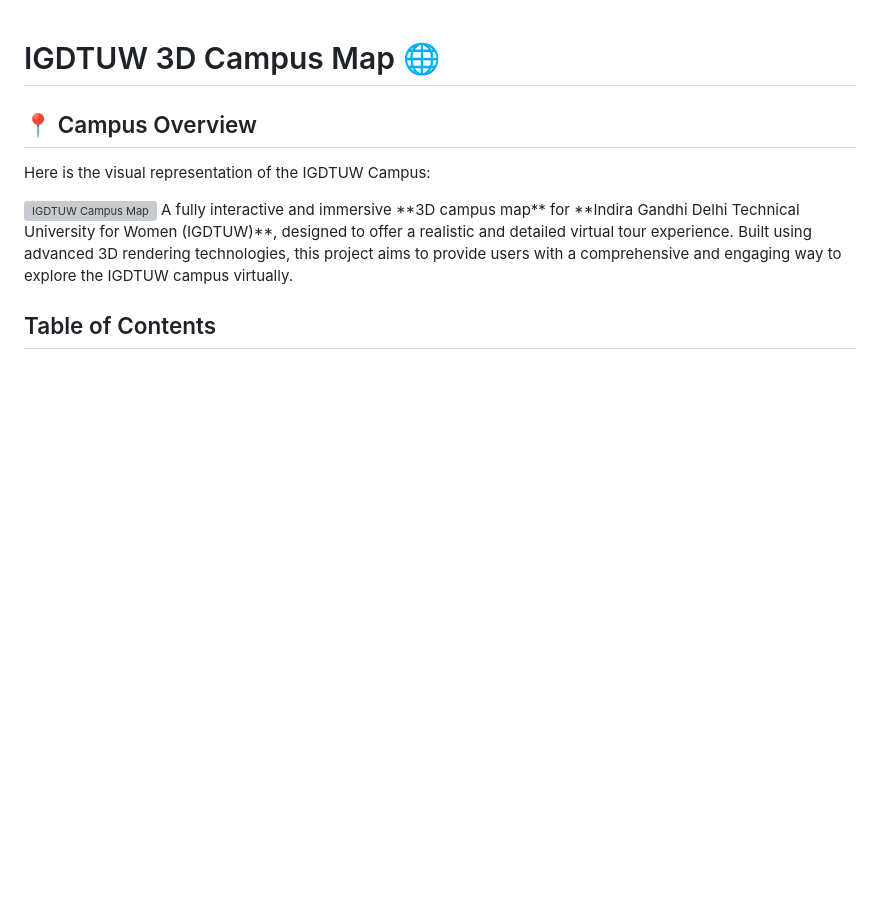
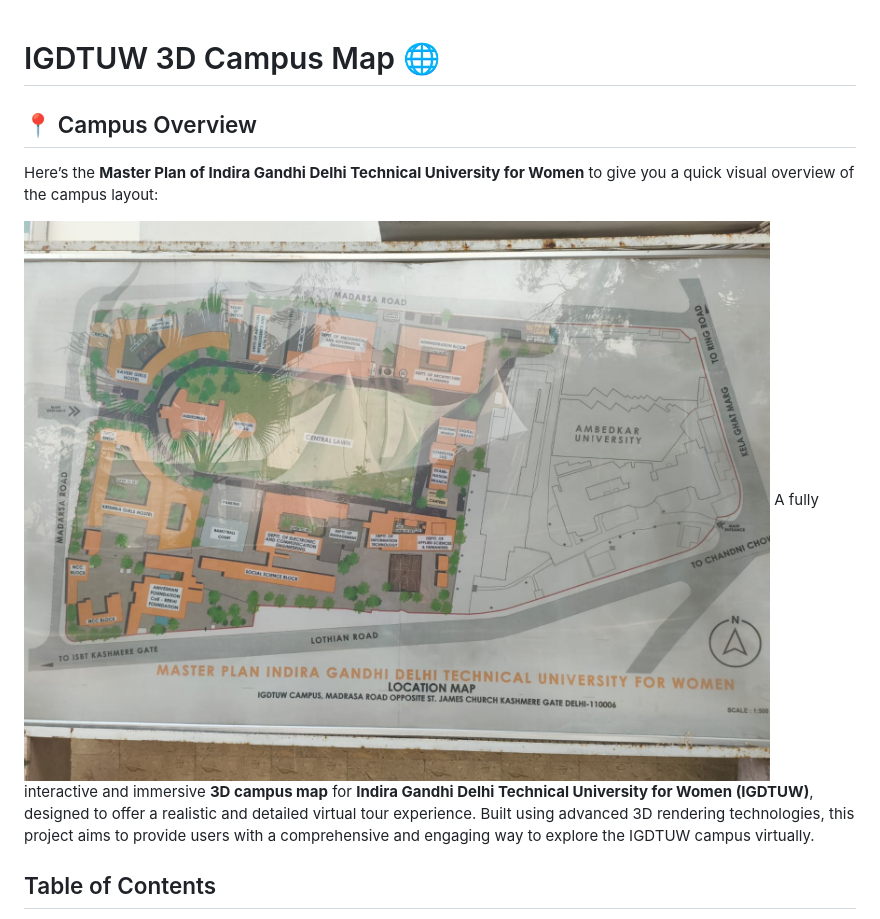
Before and after one commit to shnjnmkkr/IGDTUW, a Markdown page: README.md, the part around the change. Drawn GitHub-style; blank space fills up the shorter version; grey boxes are pictures that could not be loaded.

```diff
--- a/README.md
+++ b/README.md
@@ -1,12 +1,10 @@
 
 # IGDTUW 3D Campus Map 🌐
-
 ## 📍 Campus Overview
 
+Here’s the **Master Plan of Indira Gandhi Delhi Technical University for Women** to give you a quick visual overview of the campus layout:
 
-Here is the visual representation of the IGDTUW Campus:
-
-<img src="ig2.jpg" alt="IGDTUW Campus Map" width="600">
+![IGDTUW Campus Map](ig2.jpeg)
 A fully interactive and immersive **3D campus map** for **Indira Gandhi Delhi Technical University for Women (IGDTUW)**, designed to offer a realistic and detailed virtual tour experience. Built using advanced 3D rendering technologies, this project aims to provide users with a comprehensive and engaging way to explore the IGDTUW campus virtually.
 
 ## Table of Contents
```
